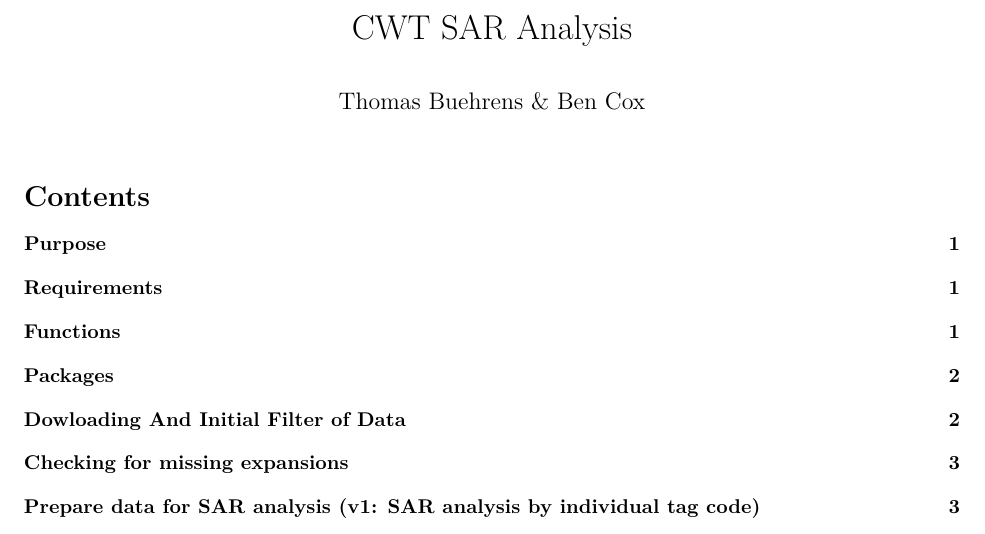
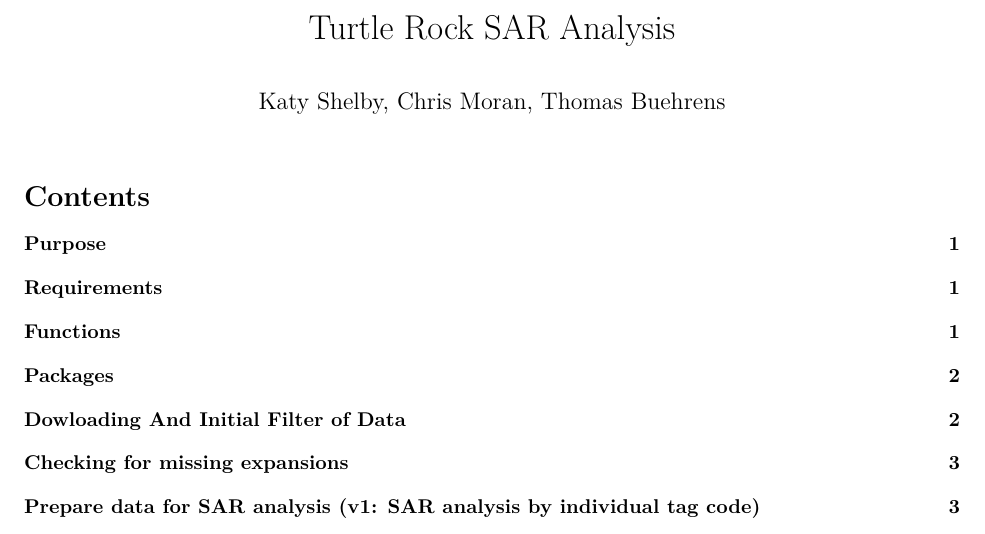
Before and after one commit to katyshelby/TurtleRock_SAR, an R Markdown document (CWT_SAR_Analysis_UpperColumbia.Rmd): part of page 1 of 4, cut so that both start at the same text. Rendered offline with R 4.5, knitr and Pandoc, then LaTeX, with nearby package versions; some code elsewhere in the file could not run offline.

Commit message:
changed authors, title

```diff
--- a/CWT_SAR_Analysis_UpperColumbia.Rmd
+++ b/CWT_SAR_Analysis_UpperColumbia.Rmd
@@ -1,6 +1,6 @@
 ---
-title: CWT SAR Analysis
-author: Thomas Buehrens & Ben Cox
+title: Turtle Rock SAR Analysis
+author: Katy Shelby, Chris Moran, Thomas Buehrens
 output:
   pdf_document:
     toc: yes
```
